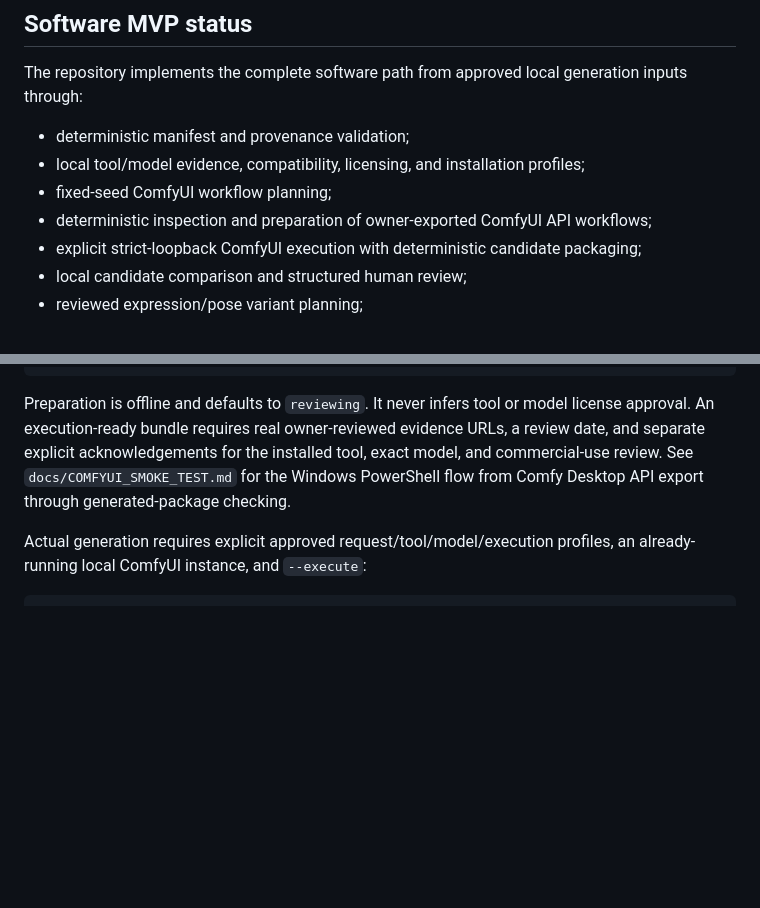
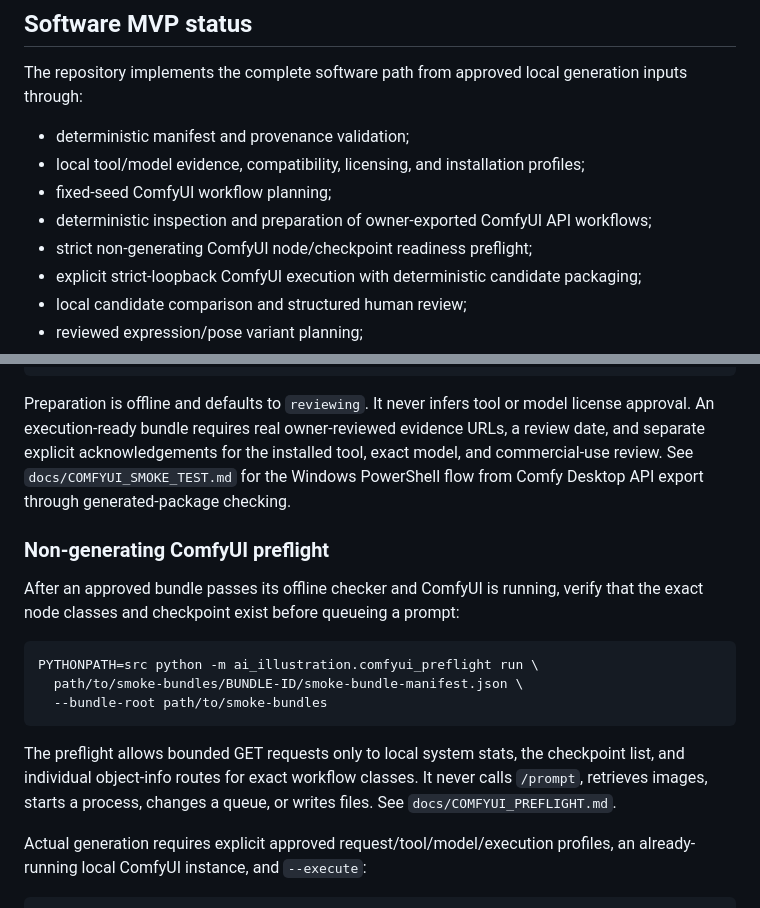
Before and after one commit to shiroku46/ai-illustration, a Markdown page: README.md, 2 parts joined by grey strips. Rendered like a GitHub page; blank space fills up the shorter version.

Commit message:
docs: link ComfyUI readiness preflight

````diff
--- a/README.md
+++ b/README.md
@@ -10,6 +10,7 @@ The repository implements the complete software path from approved local generat
 - local tool/model evidence, compatibility, licensing, and installation profiles;
 - fixed-seed ComfyUI workflow planning;
 - deterministic inspection and preparation of owner-exported ComfyUI API workflows;
+- strict non-generating ComfyUI node/checkpoint readiness preflight;
 - explicit strict-loopback ComfyUI execution with deterministic candidate packaging;
 - local candidate comparison and structured human review;
 - reviewed expression/pose variant planning;
@@ -77,6 +78,18 @@ PYTHONPATH=src python -m ai_illustration.comfyui_smoke check \
 
 Preparation is offline and defaults to `reviewing`. It never infers tool or model license approval. An execution-ready bundle requires real owner-reviewed evidence URLs, a review date, and separate explicit acknowledgements for the installed tool, exact model, and commercial-use review. See `docs/COMFYUI_SMOKE_TEST.md` for the Windows PowerShell flow from Comfy Desktop API export through generated-package checking.
 
+### Non-generating ComfyUI preflight
+
+After an approved bundle passes its offline checker and ComfyUI is running, verify that the exact node classes and checkpoint exist before queueing a prompt:
+
+```bash
+PYTHONPATH=src python -m ai_illustration.comfyui_preflight run \
+  path/to/smoke-bundles/BUNDLE-ID/smoke-bundle-manifest.json \
+  --bundle-root path/to/smoke-bundles
+```
+
+The preflight allows bounded GET requests only to local system stats, the checkpoint list, and individual object-info routes for exact workflow classes. It never calls `/prompt`, retrieves images, starts a process, changes a queue, or writes files. See `docs/COMFYUI_PREFLIGHT.md`.
+
 Actual generation requires explicit approved request/tool/model/execution profiles, an already-running local ComfyUI instance, and `--execute`:
 
 ```bash
````
